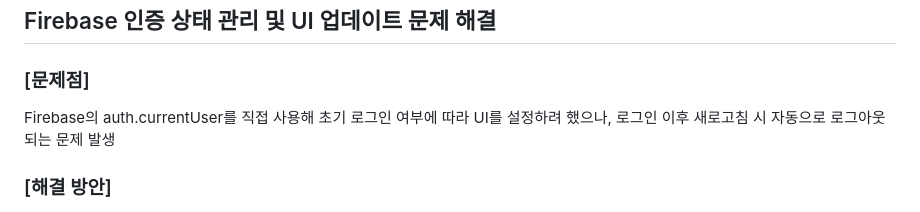
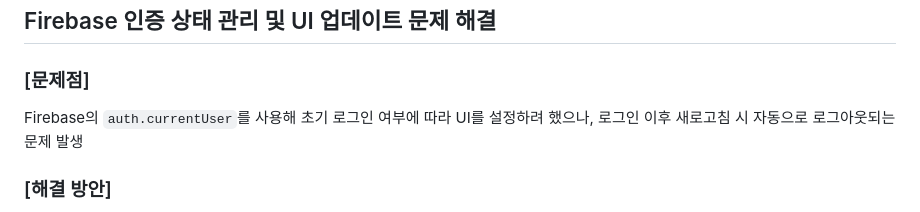
Before and after one commit to sunghyun-biblee/Trip_Fixie_Project, a Markdown page: README.md, the part around the change. Rendered like a GitHub page.

```diff
--- a/README.md
+++ b/README.md
@@ -123,7 +123,7 @@
 
 ### [문제점]
 
-Firebase의 auth.currentUser를 직접 사용해 초기 로그인 여부에 따라 UI를 설정하려 했으나, 로그인 이후 새로고침 시 자동으로 로그아웃되는 문제 발생
+Firebase의 `auth.currentUser`를 사용해 초기 로그인 여부에 따라 UI를 설정하려 했으나, 로그인 이후 새로고침 시 자동으로 로그아웃되는 문제 발생
 
 ### [해결 방안]
 
```
